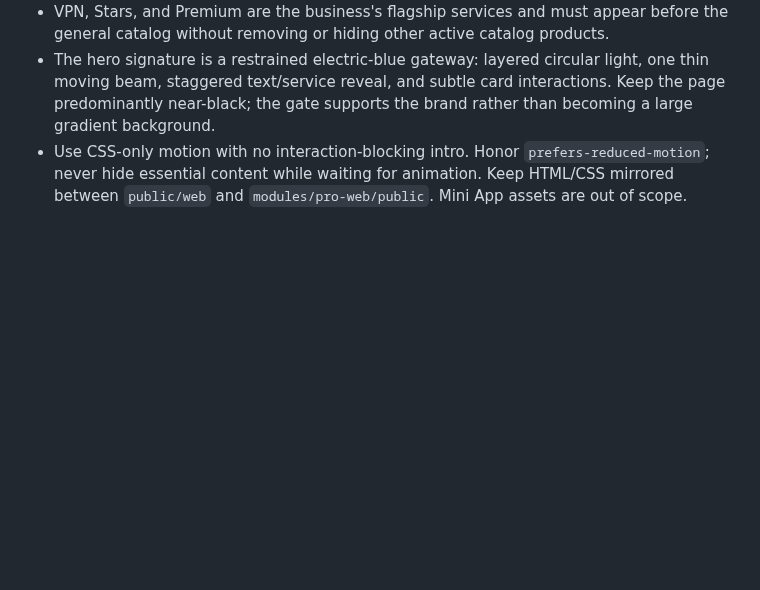
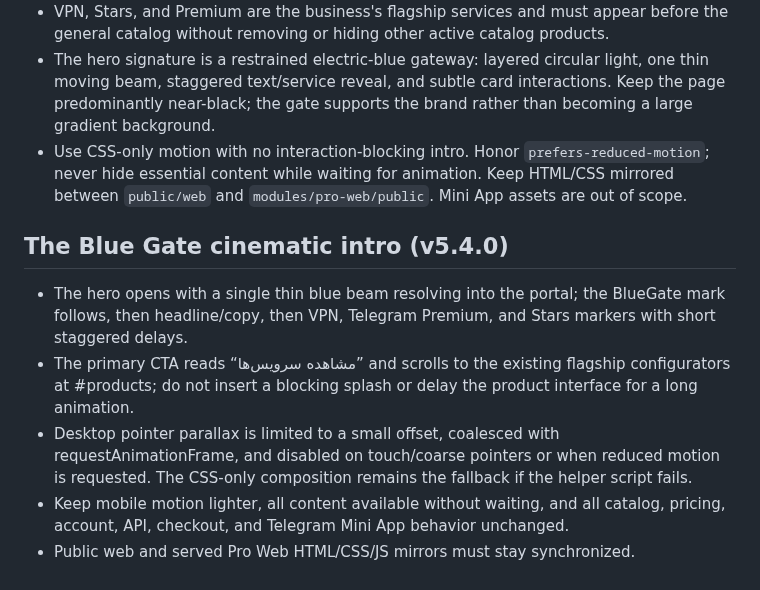
Before and after one commit to paliparsa/BlueGate-Platform, a Markdown page: DESIGN.md, the part around the change. Rendered like a GitHub page; blank space fills up the shorter version.

Commit message:
Record cinematic gateway motion contract

```diff
--- a/DESIGN.md
+++ b/DESIGN.md
@@ -91,3 +91,11 @@ The website-only adapters are `public/web/css/editorial-redesign.css` followed b
 - VPN, Stars, and Premium are the business's flagship services and must appear before the general catalog without removing or hiding other active catalog products.
 - The hero signature is a restrained electric-blue gateway: layered circular light, one thin moving beam, staggered text/service reveal, and subtle card interactions. Keep the page predominantly near-black; the gate supports the brand rather than becoming a large gradient background.
 - Use CSS-only motion with no interaction-blocking intro. Honor `prefers-reduced-motion`; never hide essential content while waiting for animation. Keep HTML/CSS mirrored between `public/web` and `modules/pro-web/public`. Mini App assets are out of scope.
+
+
+## The Blue Gate cinematic intro (v5.4.0)
+- The hero opens with a single thin blue beam resolving into the portal; the BlueGate mark follows, then headline/copy, then VPN, Telegram Premium, and Stars markers with short staggered delays.
+- The primary CTA reads “مشاهده سرویس‌ها” and scrolls to the existing flagship configurators at #products; do not insert a blocking splash or delay the product interface for a long animation.
+- Desktop pointer parallax is limited to a small offset, coalesced with requestAnimationFrame, and disabled on touch/coarse pointers or when reduced motion is requested. The CSS-only composition remains the fallback if the helper script fails.
+- Keep mobile motion lighter, all content available without waiting, and all catalog, pricing, account, API, checkout, and Telegram Mini App behavior unchanged.
+- Public web and served Pro Web HTML/CSS/JS mirrors must stay synchronized.
```
